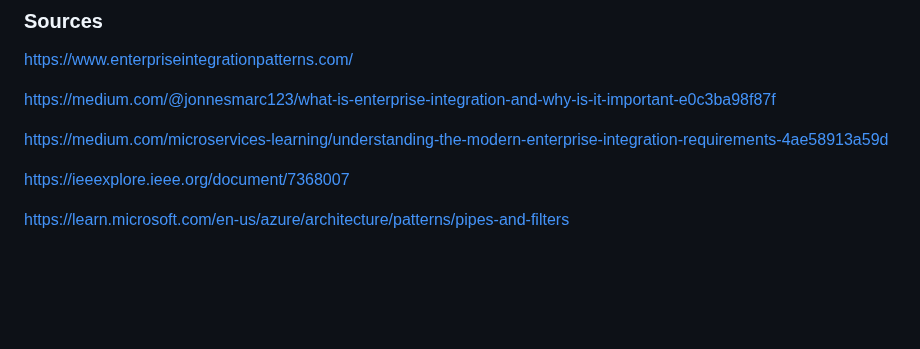
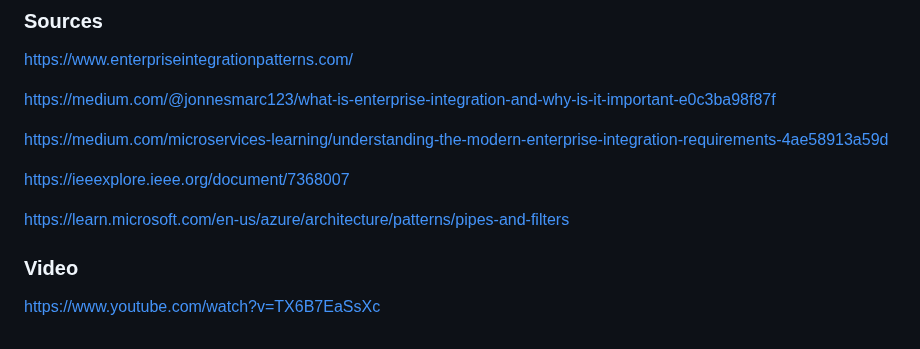
Before and after one commit to ChrisCPH/Systems-Integration, a Markdown page: OLA1.md, the part around the change. Drawn GitHub-style; blank space fills up the shorter version.

Commit message:
Added video link

```diff
--- a/OLA1.md
+++ b/OLA1.md
@@ -132,3 +132,7 @@ https://medium.com/microservices-learning/understanding-the-modern-enterprise-in
 https://ieeexplore.ieee.org/document/7368007
 
 https://learn.microsoft.com/en-us/azure/architecture/patterns/pipes-and-filters
+
+### Video
+
+https://www.youtube.com/watch?v=TX6B7EaSsXc
```
